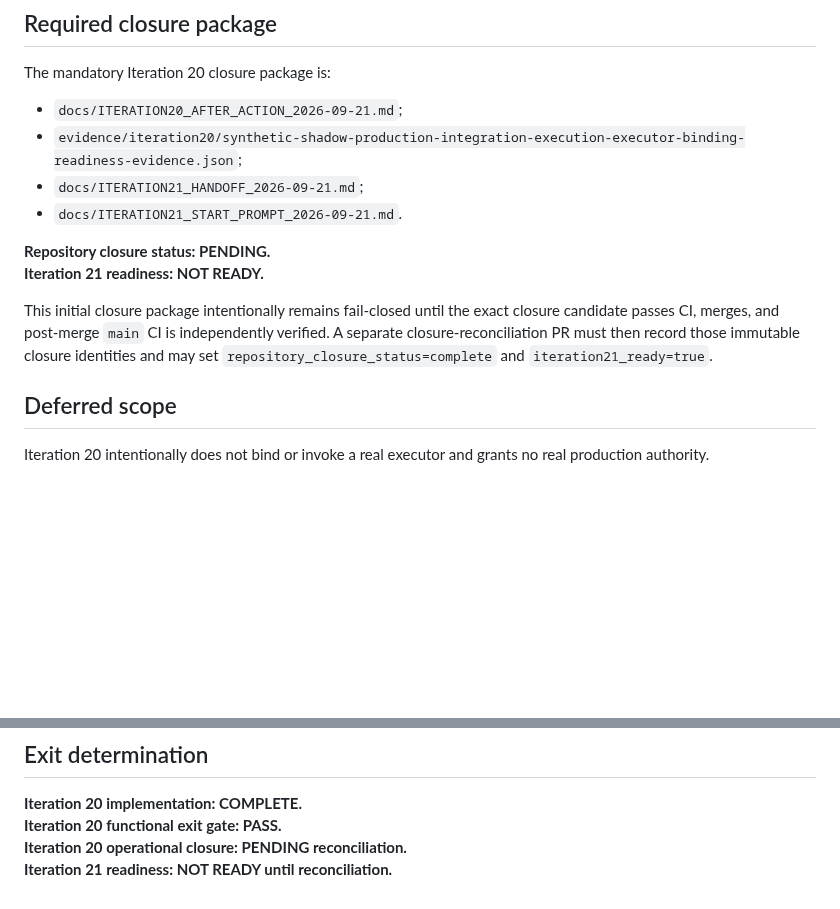
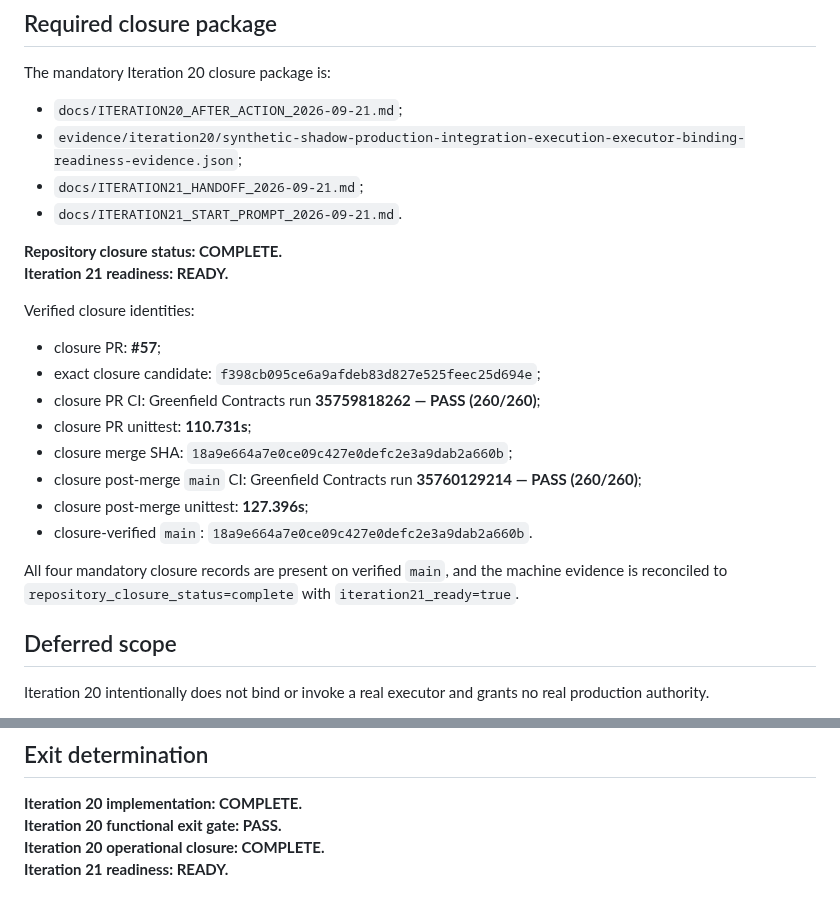
Before and after one commit to gttome/New-Daily-AI-Brief, a Markdown page: docs/ITERATION20_AFTER_ACTION_2026-09-21.md, 2 parts joined by grey strips. GitHub-like rendering; blank space fills up the shorter version.

Commit message:
Iteration 20: reconcile closure identities

```diff
--- a/docs/ITERATION20_AFTER_ACTION_2026-09-21.md
+++ b/docs/ITERATION20_AFTER_ACTION_2026-09-21.md
@@ -208,10 +208,21 @@ The mandatory Iteration 20 closure package is:
 - `docs/ITERATION21_HANDOFF_2026-09-21.md`;
 - `docs/ITERATION21_START_PROMPT_2026-09-21.md`.
 
-**Repository closure status: PENDING.**
-**Iteration 21 readiness: NOT READY.**
+**Repository closure status: COMPLETE.**
+**Iteration 21 readiness: READY.**
 
-This initial closure package intentionally remains fail-closed until the exact closure candidate passes CI, merges, and post-merge `main` CI is independently verified. A separate closure-reconciliation PR must then record those immutable closure identities and may set `repository_closure_status=complete` and `iteration21_ready=true`.
+Verified closure identities:
+
+- closure PR: **#57**;
+- exact closure candidate: `f398cb095ce6a9afdeb83d827e525feec25d694e`;
+- closure PR CI: Greenfield Contracts run **35759818262 — PASS (260/260)**;
+- closure PR unittest: **110.731s**;
+- closure merge SHA: `18a9e664a7e0ce09c427e0defc2e3a9dab2a660b`;
+- closure post-merge `main` CI: Greenfield Contracts run **35760129214 — PASS (260/260)**;
+- closure post-merge unittest: **127.396s**;
+- closure-verified `main`: `18a9e664a7e0ce09c427e0defc2e3a9dab2a660b`.
+
+All four mandatory closure records are present on verified `main`, and the machine evidence is reconciled to `repository_closure_status=complete` with `iteration21_ready=true`.
 
 ## Deferred scope
 
@@ -225,5 +236,5 @@ Iteration 21 must still bind or invoke no real executor, use no credentials, con
 
 **Iteration 20 implementation: COMPLETE.**
 **Iteration 20 functional exit gate: PASS.**
-**Iteration 20 operational closure: PENDING reconciliation.**
-**Iteration 21 readiness: NOT READY until reconciliation.**
+**Iteration 20 operational closure: COMPLETE.**
+**Iteration 21 readiness: READY.**
```
